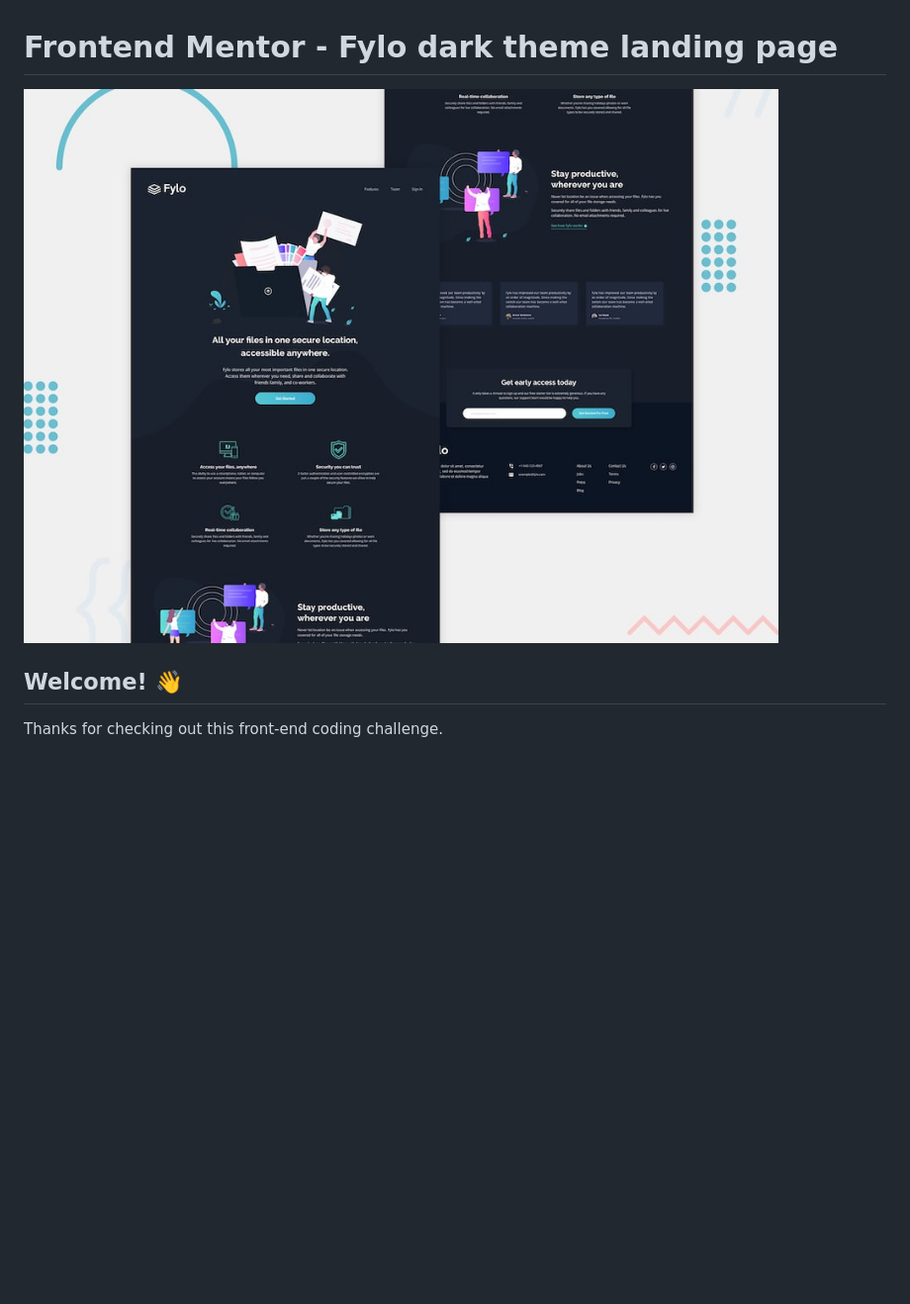
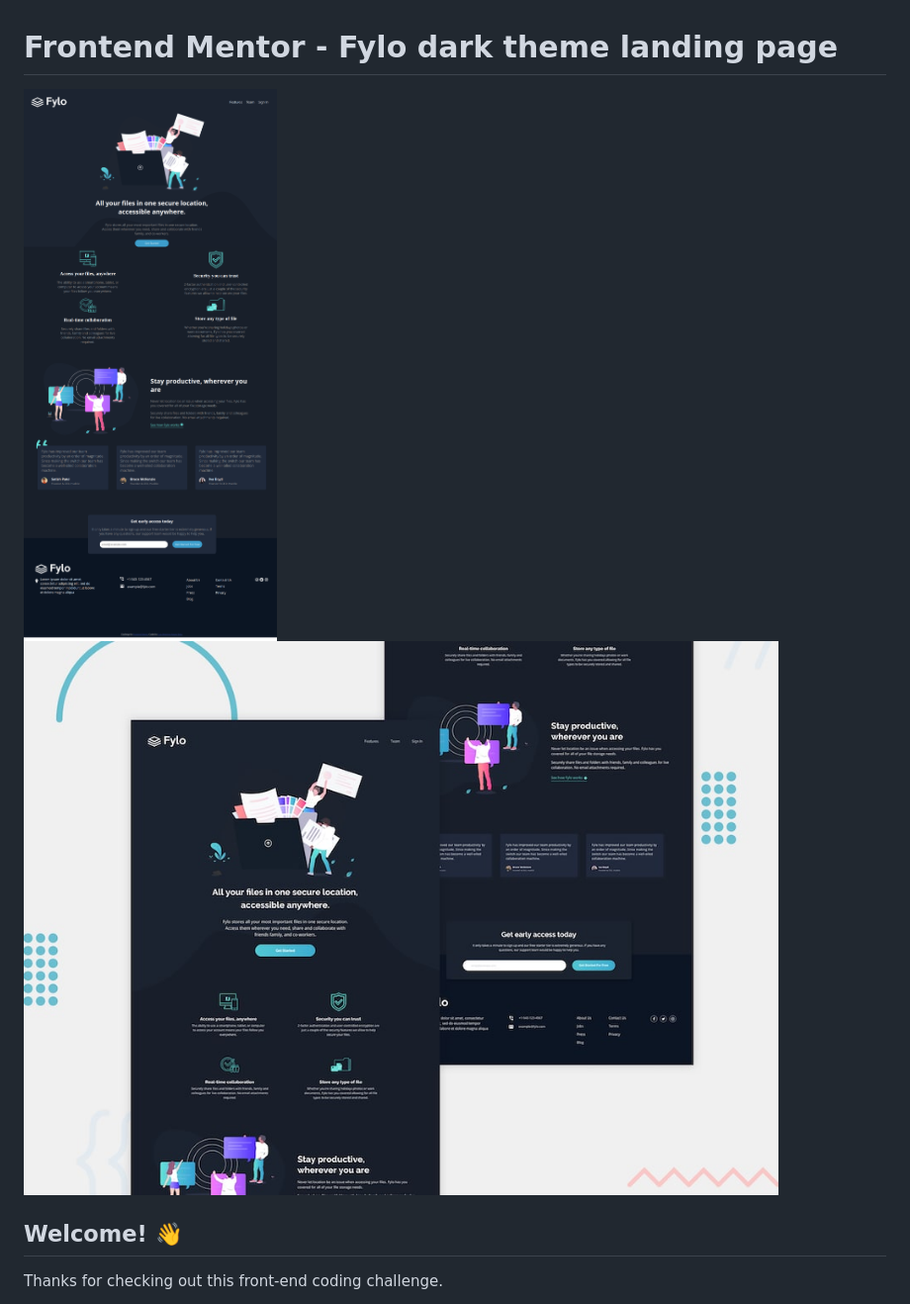
Before and after one commit to luizamaro11/fylo-landing-page-master, a Markdown page: README-origin.md, the part around the change. Shown: that part at 99% size. GitHub-like rendering; pictures changed too: design/desktop-design-complete-luiz.png (added); blank space fills up the shorter version.

```diff
--- a/README-origin.md
+++ b/README-origin.md
@@ -1,6 +1,7 @@
 # Frontend Mentor - Fylo dark theme landing page
 
-![Design preview for the Fylo dark theme landing page challenge](./design/desktop-preview.jpg)
+![Design desktop for the Fylo dark theme landing page challenge](./design/desktop-design-complete-luiz.png)
+![Design mobile for the Fylo dark theme landing page challenge](./design/desktop-preview.jpg)
 
 ## Welcome! 👋
 
```
Also changed, not shown: README.md (+2 -9 lines), images/icons8-facebook.png (added), images/icons8-instagram-24.png (added), 3 other files.
